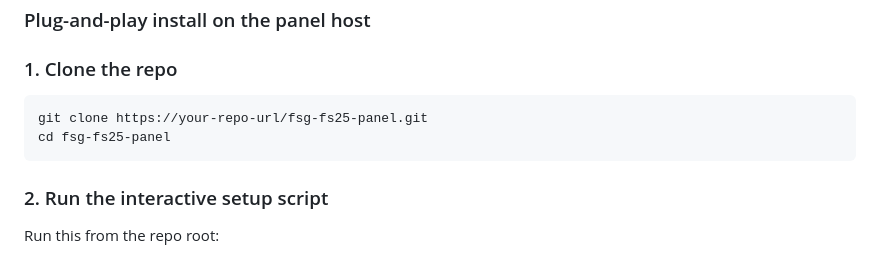
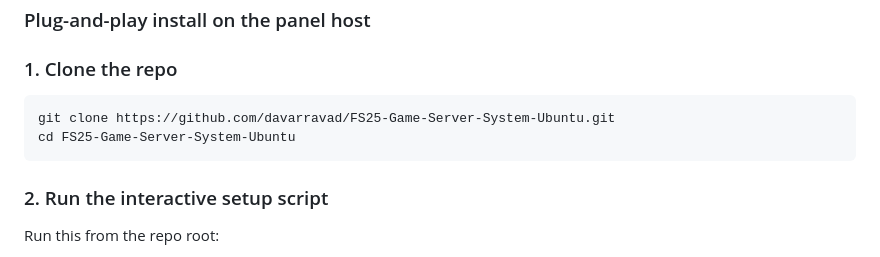
Before and after one commit to davarravad/FS25-Game-Server-System-Ubuntu, a Markdown page: README.md, the part around the change. Drawn GitHub-style.

````diff
--- a/README.md
+++ b/README.md
@@ -85,8 +85,8 @@ This makes each instance:
 
 ### 1. Clone the repo
 ```bash
-git clone https://your-repo-url/fsg-fs25-panel.git
-cd fsg-fs25-panel
+git clone https://github.com/davarravad/FS25-Game-Server-System-Ubuntu.git
+cd FS25-Game-Server-System-Ubuntu
 ```
 
 ### 2. Run the interactive setup script
````
